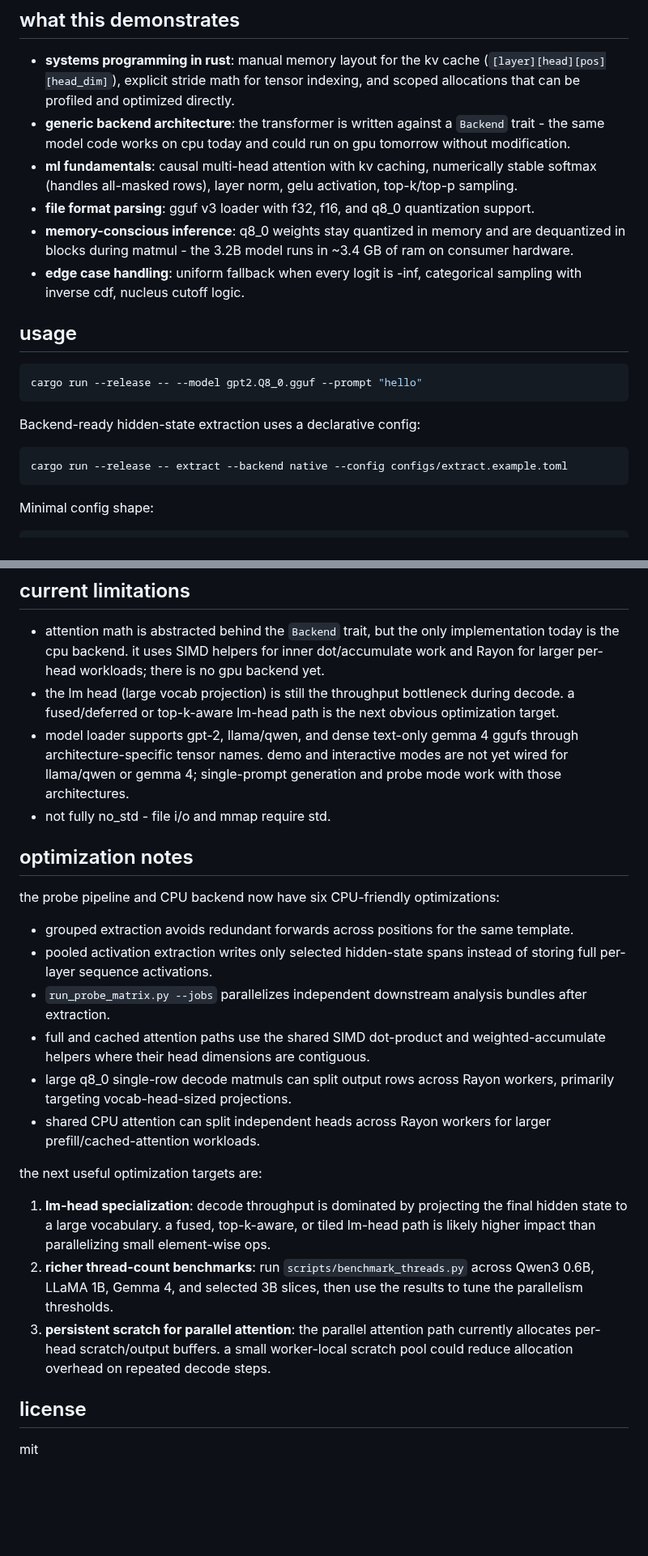
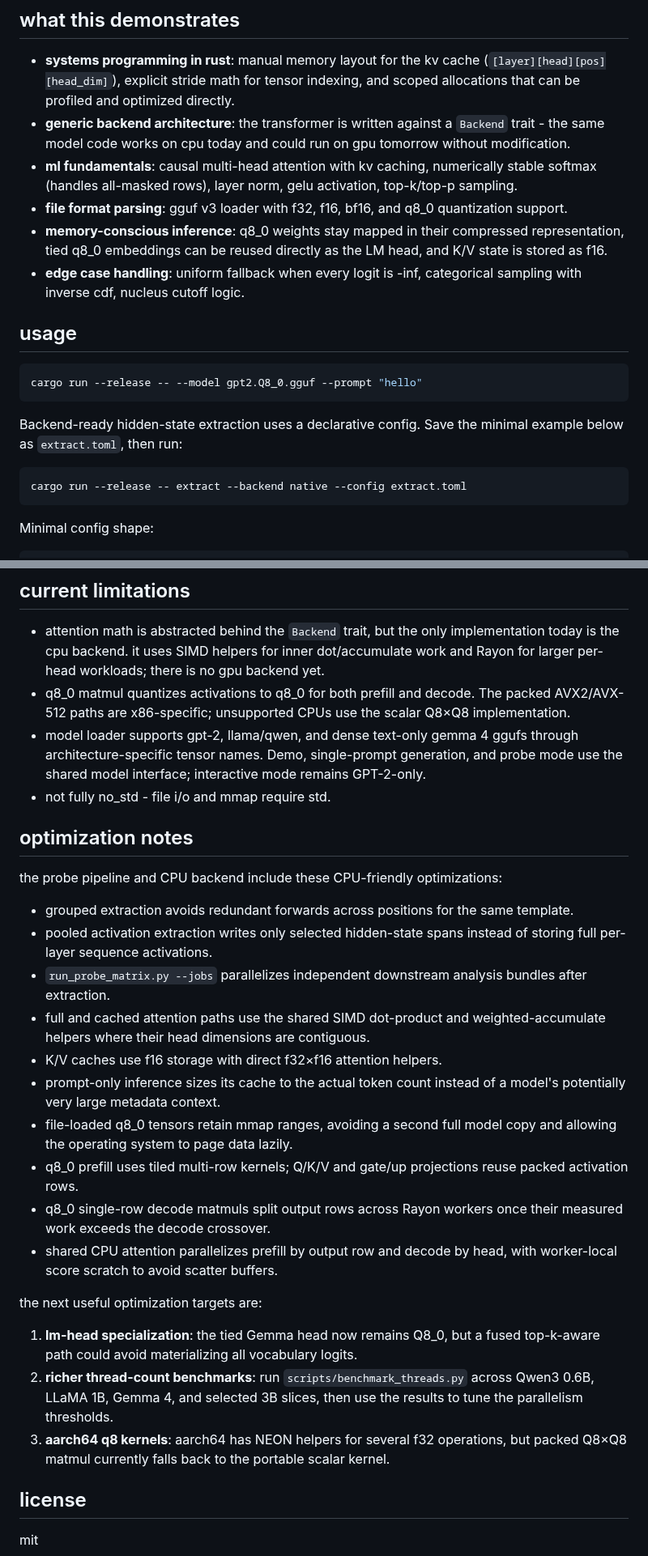
Before and after one commit to voidwest/ember, a Markdown page: README.md, 2 parts joined by grey strips. Shown at 81% size. Rendered like a GitHub page; blank space fills up the shorter version.

````diff
--- a/README.md
+++ b/README.md
@@ -155,11 +159,11 @@ Use these levels when interpreting Ember runs:
 - **ml fundamentals**: causal multi-head attention with kv caching,
   numerically stable softmax (handles all-masked rows), layer norm,
   gelu activation, top-k/top-p sampling.
-- **file format parsing**: gguf v3 loader with f32, f16, and q8_0
+- **file format parsing**: gguf v3 loader with f32, f16, bf16, and q8_0
   quantization support.
-- **memory-conscious inference**: q8_0 weights stay quantized in memory
-  and are dequantized in blocks during matmul - the 3.2B model runs in
-  ~3.4 GB of ram on consumer hardware.
+- **memory-conscious inference**: q8_0 weights stay mapped in their compressed
+  representation, tied q8_0 embeddings can be reused directly as the LM head,
+  and K/V state is stored as f16.
 - **edge case handling**: uniform fallback when every logit is -inf,
   categorical sampling with inverse cdf, nucleus cutoff logic.
 
@@ -169,10 +173,11 @@ Use these levels when interpreting Ember runs:
 cargo run --release -- --model gpt2.Q8_0.gguf --prompt "hello"
 ```
 
-Backend-ready hidden-state extraction uses a declarative config:
+Backend-ready hidden-state extraction uses a declarative config. Save the
+minimal example below as `extract.toml`, then run:
 
 ```bash
-cargo run --release -- extract --backend native --config configs/extract.example.toml
+cargo run --release -- extract --backend native --config extract.toml
 ```
 
 Minimal config shape:
@@ -915,18 +980,18 @@ prevents the generation loop from producing NaNs on degenerate input.
   implementation today is the cpu backend. it uses SIMD helpers for inner
   dot/accumulate work and Rayon for larger per-head workloads; there is no gpu
   backend yet.
-- the lm head (large vocab projection) is still the throughput bottleneck during
-  decode. a fused/deferred or top-k-aware lm-head path is the next obvious
-  optimization target.
+- q8_0 matmul quantizes activations to q8_0 for both prefill and decode. The
+  packed AVX2/AVX-512 paths are x86-specific; unsupported CPUs use the scalar
+  Q8×Q8 implementation.
 - model loader supports gpt-2, llama/qwen, and dense text-only gemma 4 ggufs
-  through architecture-specific tensor names. demo and interactive modes are
-  not yet wired for llama/qwen or gemma 4; single-prompt generation and probe
-  mode work with those architectures.
+  through architecture-specific tensor names. Demo, single-prompt generation,
+  and probe mode use the shared model interface; interactive mode remains
+  GPT-2-only.
 - not fully no_std - file i/o and mmap require std.
 
 ## optimization notes
 
-the probe pipeline and CPU backend now have six CPU-friendly optimizations:
+the probe pipeline and CPU backend include these CPU-friendly optimizations:
 
 - grouped extraction avoids redundant forwards across positions for the same
   template.
@@ -936,23 +1001,27 @@ the probe pipeline and CPU backend now have six CPU-friendly optimizations:
   bundles after extraction.
 - full and cached attention paths use the shared SIMD dot-product and
   weighted-accumulate helpers where their head dimensions are contiguous.
-- large q8_0 single-row decode matmuls can split output rows across Rayon
-  workers, primarily targeting vocab-head-sized projections.
-- shared CPU attention can split independent heads across Rayon workers for
-  larger prefill/cached-attention workloads.
+- K/V caches use f16 storage with direct f32×f16 attention helpers.
+- prompt-only inference sizes its cache to the actual token count instead of a
+  model's potentially very large metadata context.
+- file-loaded q8_0 tensors retain mmap ranges, avoiding a second full model
+  copy and allowing the operating system to page data lazily.
+- q8_0 prefill uses tiled multi-row kernels; Q/K/V and gate/up projections
+  reuse packed activation rows.
+- q8_0 single-row decode matmuls split output rows across Rayon workers once
+  their measured work exceeds the decode crossover.
+- shared CPU attention parallelizes prefill by output row and decode by head,
+  with worker-local score scratch to avoid scatter buffers.
 
 the next useful optimization targets are:
 
-1. **lm-head specialization**: decode throughput is dominated by projecting the
-   final hidden state to a large vocabulary. a fused, top-k-aware, or tiled
-   lm-head path is likely higher impact than parallelizing small element-wise
-   ops.
+1. **lm-head specialization**: the tied Gemma head now remains Q8_0, but a
+   fused top-k-aware path could avoid materializing all vocabulary logits.
 2. **richer thread-count benchmarks**: run `scripts/benchmark_threads.py` across
    Qwen3 0.6B, LLaMA 1B, Gemma 4, and selected 3B slices, then use the results
    to tune the parallelism thresholds.
-3. **persistent scratch for parallel attention**: the parallel attention path
-   currently allocates per-head scratch/output buffers. a small worker-local
-   scratch pool could reduce allocation overhead on repeated decode steps.
+3. **aarch64 q8 kernels**: aarch64 has NEON helpers for several f32 operations,
+   but packed Q8×Q8 matmul currently falls back to the portable scalar kernel.
 
 ## license
 
````
Also changed, not shown: other parts of README.md (+117 -53 lines).
